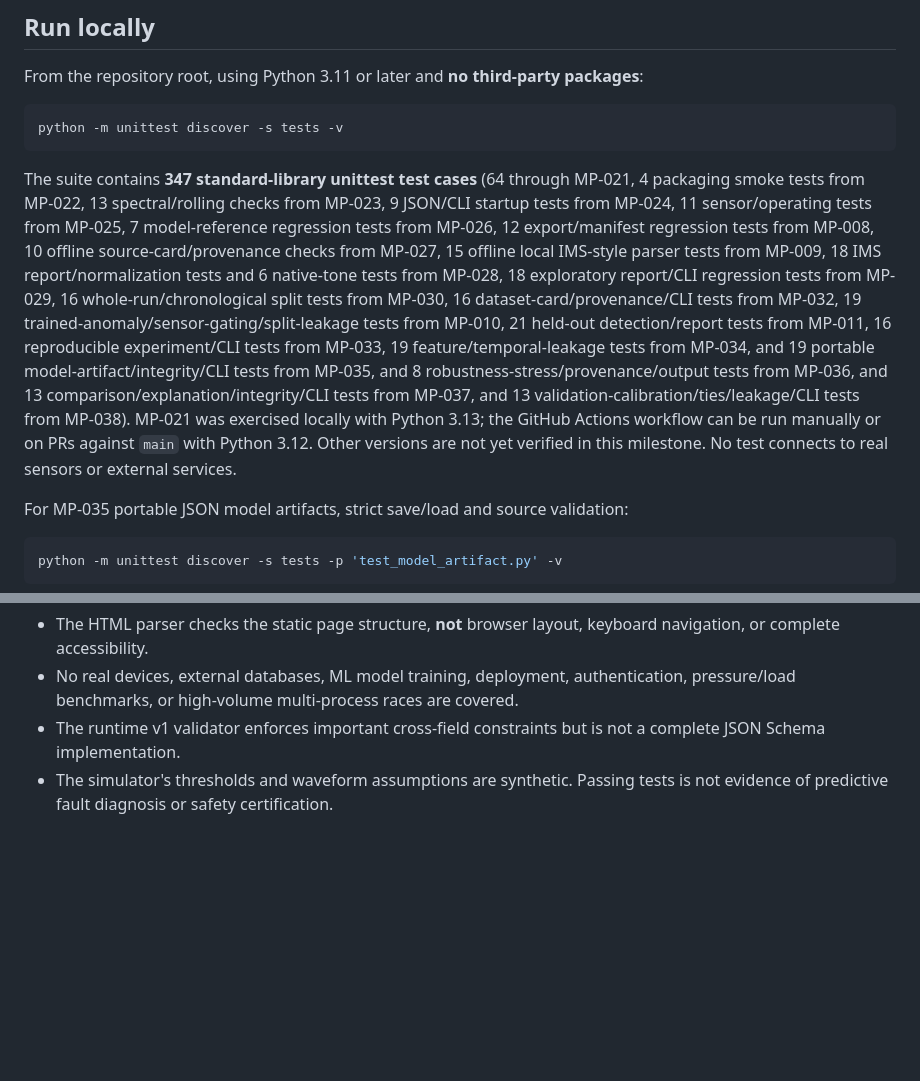
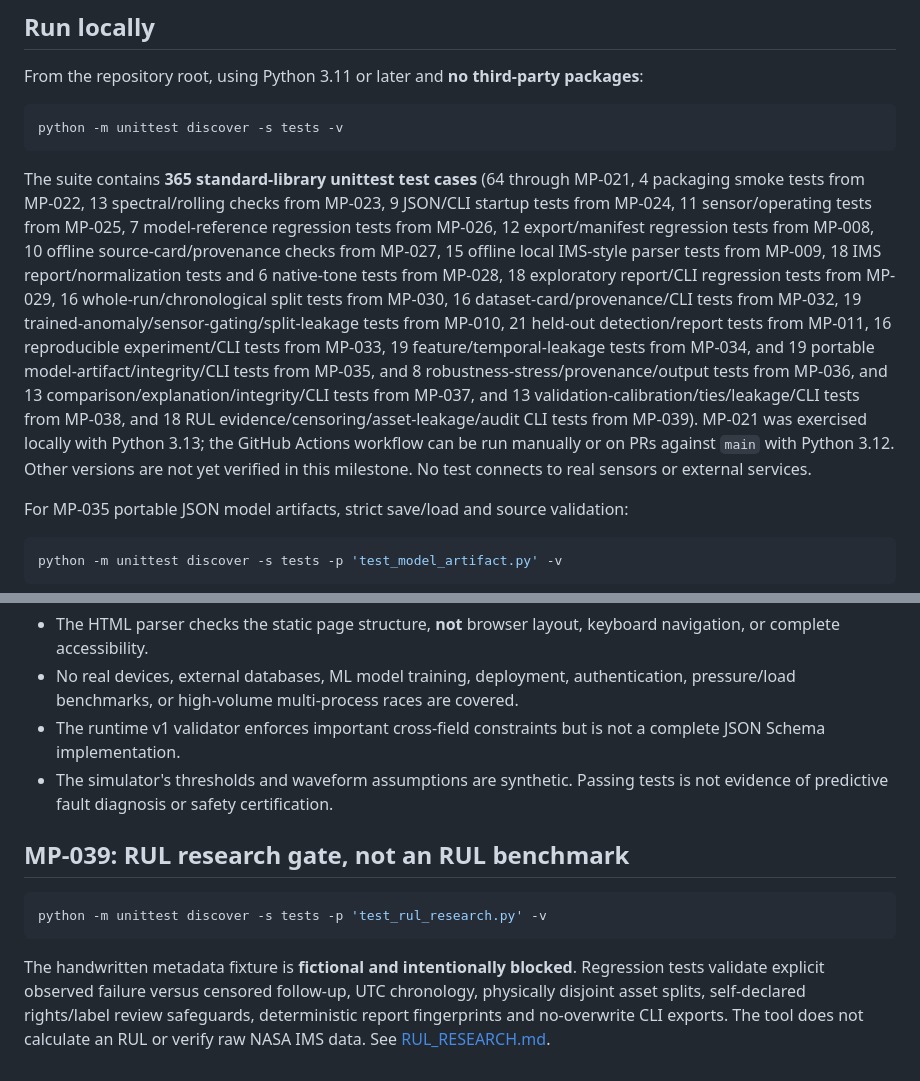
Before and after one commit to yousseffaouzi/MotorPulse-AI, a Markdown page: docs/TESTING.md, 2 parts joined by grey strips. GitHub-like rendering; blank space fills up the shorter version.

Commit message:
docs(mp-039): update suite count and negative RUL audit coverage

````diff
--- a/docs/TESTING.md
+++ b/docs/TESTING.md
@@ -10,7 +10,7 @@ From the repository root, using Python 3.11 or later and **no third-party packag
 python -m unittest discover -s tests -v
 ```
 
-The suite contains **347 standard-library unittest test cases** (64 through MP-021, 4 packaging smoke tests from MP-022, 13 spectral/rolling checks from MP-023, 9 JSON/CLI startup tests from MP-024, 11 sensor/operating tests from MP-025, 7 model-reference regression tests from MP-026, 12 export/manifest regression tests from MP-008, 10 offline source-card/provenance checks from MP-027, 15 offline local IMS-style parser tests from MP-009, 18 IMS report/normalization tests and 6 native-tone tests from MP-028, 18 exploratory report/CLI regression tests from MP-029, 16 whole-run/chronological split tests from MP-030, 16 dataset-card/provenance/CLI tests from MP-032, 19 trained-anomaly/sensor-gating/split-leakage tests from MP-010, 21 held-out detection/report tests from MP-011, 16 reproducible experiment/CLI tests from MP-033, 19 feature/temporal-leakage tests from MP-034, and 19 portable model-artifact/integrity/CLI tests from MP-035, and 8 robustness-stress/provenance/output tests from MP-036, and 13 comparison/explanation/integrity/CLI tests from MP-037, and 13 validation-calibration/ties/leakage/CLI tests from MP-038). MP-021 was exercised locally with Python 3.13; the GitHub Actions workflow can be run manually or on PRs against `main` with Python 3.12. Other versions are not yet verified in this milestone. No test connects to real sensors or external services.
+The suite contains **365 standard-library unittest test cases** (64 through MP-021, 4 packaging smoke tests from MP-022, 13 spectral/rolling checks from MP-023, 9 JSON/CLI startup tests from MP-024, 11 sensor/operating tests from MP-025, 7 model-reference regression tests from MP-026, 12 export/manifest regression tests from MP-008, 10 offline source-card/provenance checks from MP-027, 15 offline local IMS-style parser tests from MP-009, 18 IMS report/normalization tests and 6 native-tone tests from MP-028, 18 exploratory report/CLI regression tests from MP-029, 16 whole-run/chronological split tests from MP-030, 16 dataset-card/provenance/CLI tests from MP-032, 19 trained-anomaly/sensor-gating/split-leakage tests from MP-010, 21 held-out detection/report tests from MP-011, 16 reproducible experiment/CLI tests from MP-033, 19 feature/temporal-leakage tests from MP-034, and 19 portable model-artifact/integrity/CLI tests from MP-035, and 8 robustness-stress/provenance/output tests from MP-036, and 13 comparison/explanation/integrity/CLI tests from MP-037, and 13 validation-calibration/ties/leakage/CLI tests from MP-038, and 18 RUL evidence/censoring/asset-leakage/audit CLI tests from MP-039). MP-021 was exercised locally with Python 3.13; the GitHub Actions workflow can be run manually or on PRs against `main` with Python 3.12. Other versions are not yet verified in this milestone. No test connects to real sensors or external services.
 
 For MP-035 portable JSON model artifacts, strict save/load and source validation:
 
@@ -186,3 +186,11 @@ To limit GitHub Actions usage, `.github/workflows/test.yml` is configured for `p
 - No real devices, external databases, ML model training, deployment, authentication, pressure/load benchmarks, or high-volume multi-process races are covered.
 - The runtime v1 validator enforces important cross-field constraints but is not a complete JSON Schema implementation.
 - The simulator's thresholds and waveform assumptions are synthetic. Passing tests is not evidence of predictive fault diagnosis or safety certification.
+
+## MP-039: RUL research gate, not an RUL benchmark
+
+```bash
+python -m unittest discover -s tests -p 'test_rul_research.py' -v
+```
+
+The handwritten metadata fixture is **fictional and intentionally blocked**. Regression tests validate explicit observed failure versus censored follow-up, UTC chronology, physically disjoint asset splits, self-declared rights/label review safeguards, deterministic report fingerprints and no-overwrite CLI exports. The tool does not calculate an RUL or verify raw NASA IMS data. See [RUL_RESEARCH.md](RUL_RESEARCH.md).
````
